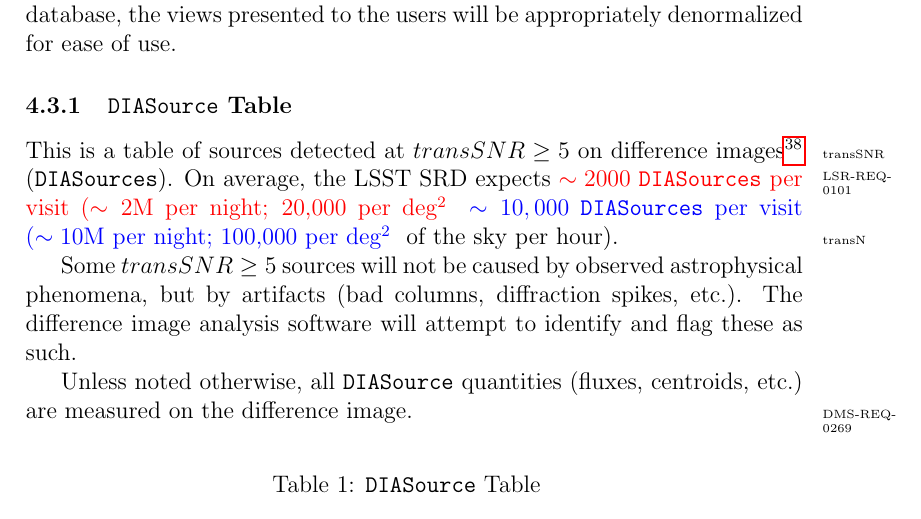
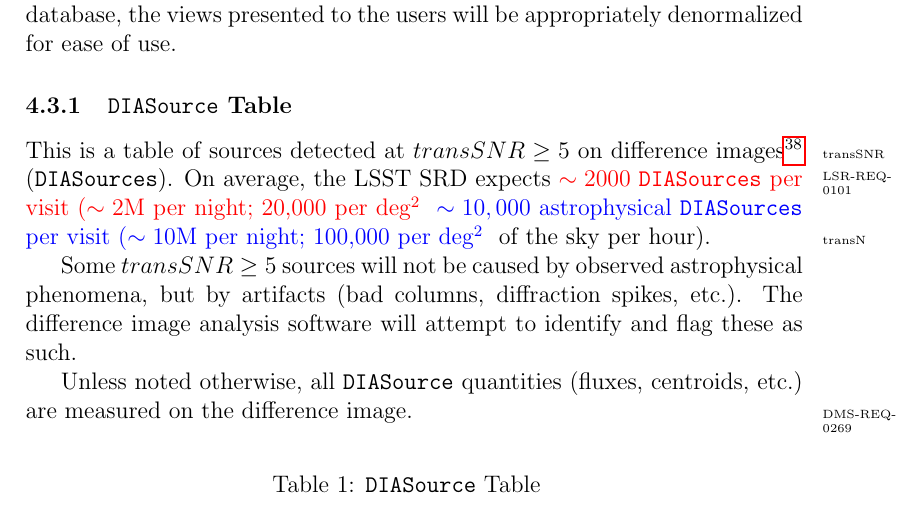
Before and after one commit to lsst/LSE-163, a LaTeX paper (dpdd.tex): part of page 20 of 71, cut so that both start at the same text. Compiled offline with pdfLaTeX.

Commit message:
Specify that the 10,000 DIASources are astrophysical
See DM-7266 comment by Andy Connolly.

```diff
--- a/dpdd.tex
+++ b/dpdd.tex
@@ -413,7 +413,7 @@ On average, the LSST SRD expects
 $\sim 2000$ \DIASources per visit ($\sim 2\mathrm{M}$ per night; 20,000 per deg$^2$
 }
 \B{
-$\sim 10,000$ \DIASources per visit ($\sim 10\mathrm{M}$ per night; 100,000 per deg$^2$
+$\sim 10,000$ astrophysical \DIASources per visit ($\sim 10\mathrm{M}$ per night; 100,000 per deg$^2$
 }
 of the sky per hour).
 \req{transN}
```
